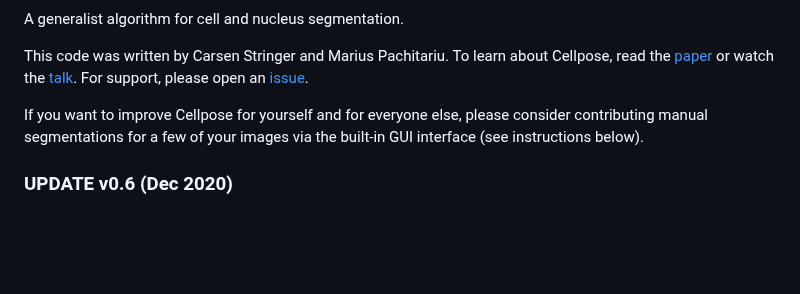
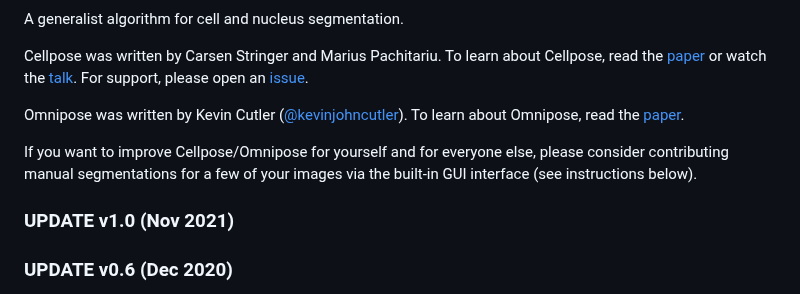
Before and after one commit to MouseLand/cellpose, a Markdown page: README.md, the part around one of its changes. Rendered like a GitHub page; blank space fills up the shorter version.

```diff
--- a/README.md
+++ b/README.md
@@ -16,9 +17,15 @@
 
 A generalist algorithm for cell and nucleus segmentation.
 
-This code was written by Carsen Stringer and Marius Pachitariu. To learn about Cellpose, read the [paper](https://t.co/kBMXmPp3Yn?amp=1) or watch the [talk](https://t.co/JChCsTD0SK?amp=1). For support, please open an [issue](https://github.com/MouseLand/cellpose/issues).
+Cellpose was written by Carsen Stringer and Marius Pachitariu. To learn about Cellpose, read the [paper](https://t.co/kBMXmPp3Yn?amp=1) or watch the [talk](https://t.co/JChCsTD0SK?amp=1). For support, please open an [issue](https://github.com/MouseLand/cellpose/issues).
 
-If you want to improve Cellpose for yourself and for everyone else, please consider contributing manual segmentations for a few of your images via the built-in GUI interface (see instructions below).
+Omnipose was written by Kevin Cutler ([@kevinjohncutler](https://github.com/kevinjohncutler)). To learn about Omnipose, read the [paper](http://biorxiv.org/content/early/2021/11/04/2021.11.03.467199).
+
+If you want to improve Cellpose/Omnipose for yourself and for everyone else, please consider contributing manual segmentations for a few of your images via the built-in GUI interface (see instructions below).
+
+### UPDATE v1.0 (Nov 2021)
+
+
 
 ### UPDATE v0.6 (Dec 2020)
 
```
Also changed, not shown: other parts of README.md (+2 -1 lines), omnipose/README.md (+1 -1 lines), omnipose/header.png (added), omnipose/header2.png (added), omnipose/logo.png, omnipose/logo_big.png (added).
